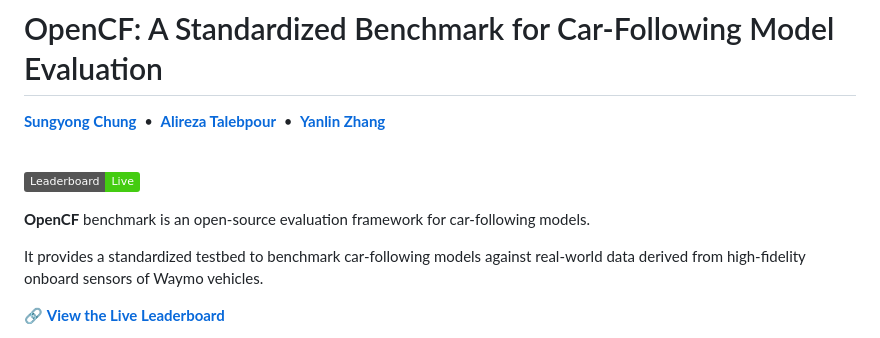
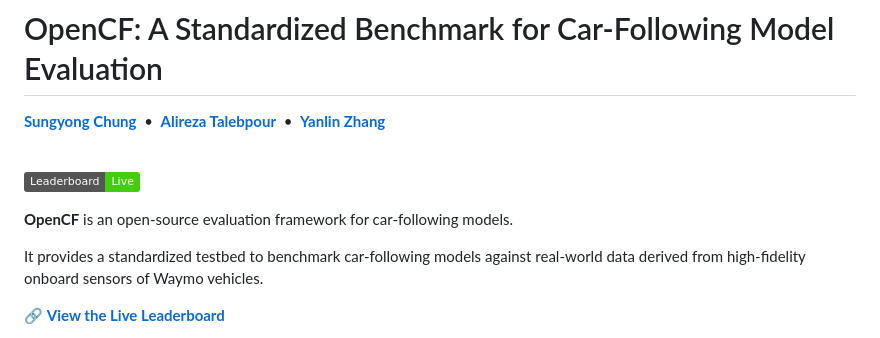
Before and after one commit to sungyong-chung/OpenCF-Benchmark, a Markdown page: README.md, the part around the change. Drawn GitHub-style; badges without logos.

```diff
--- a/README.md
+++ b/README.md
@@ -6,7 +6,7 @@
 
 [![Leaderboard](https://img.shields.io/badge/Leaderboard-Live-brightgreen)](https://sungyong-chung.github.io/OpenCF-Benchmark/)
 
-**OpenCF** benchmark is an open-source evaluation framework for car-following models.
+**OpenCF** is an open-source evaluation framework for car-following models.
 
 It provides a standardized testbed to benchmark car-following models against real-world data derived from high-fidelity onboard sensors of Waymo vehicles.
 
```
